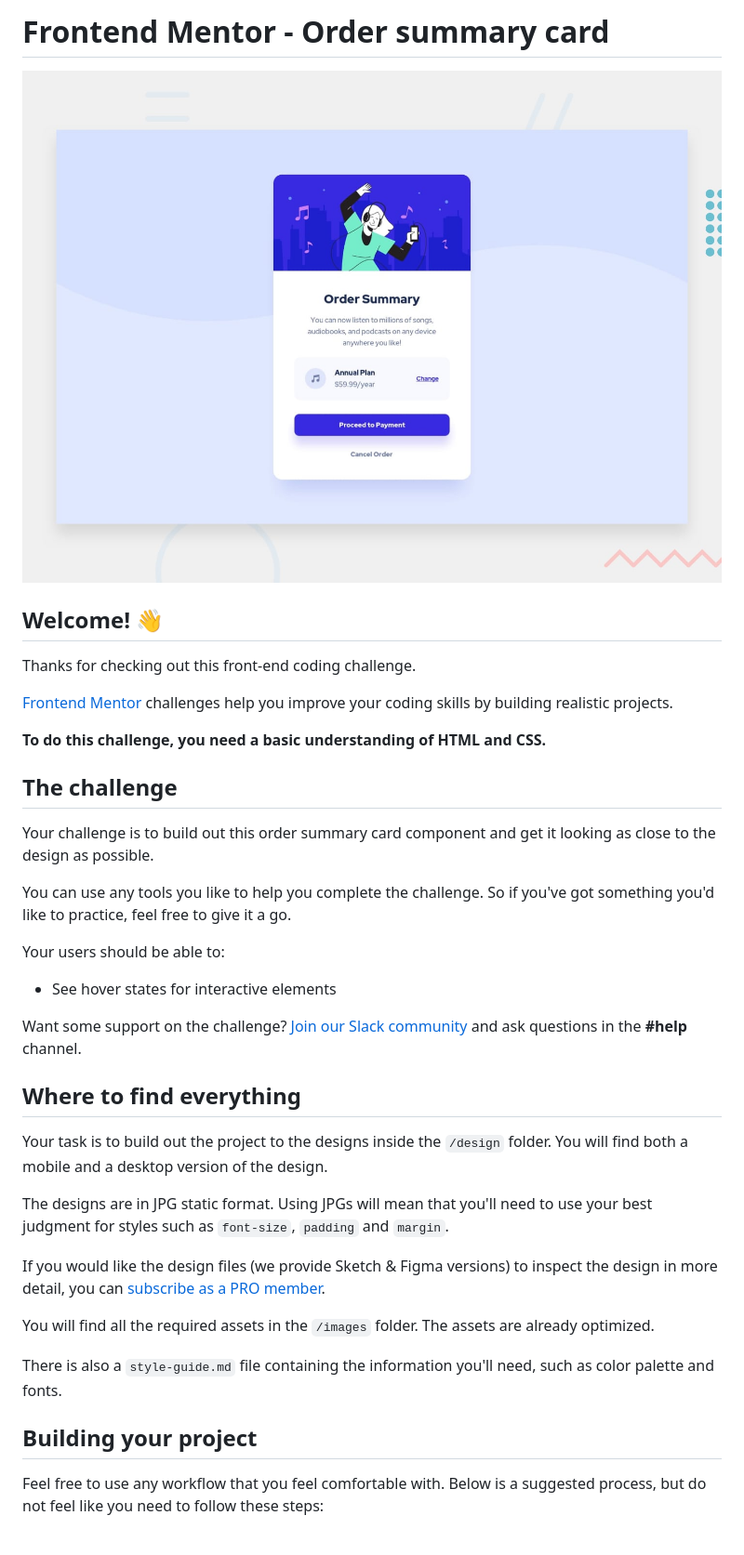
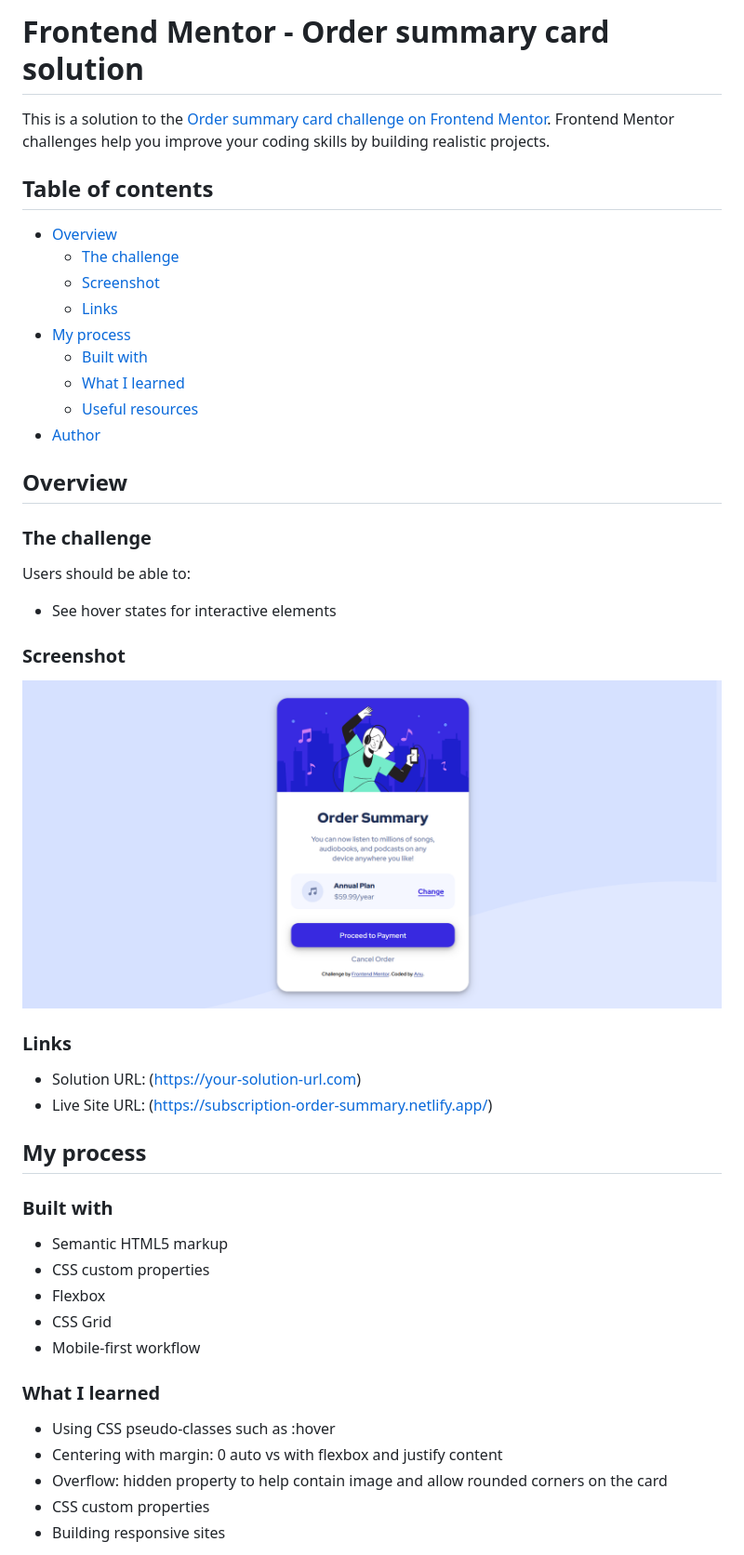
Before and after one commit to anu-codes/subscription-order-summary-card, a Markdown page: README.md, the part around the change printed below. Shown: that part at 93% size. Rendered like a GitHub page; pictures changed too: design/preview.PNG (added).

Commit message:
basic design complete

```diff
--- a/README.md
+++ b/README.md
@@ -1,40 +1,52 @@
-# Frontend Mentor - Order summary card
+# Frontend Mentor - Order summary card solution
 
-![Design preview for the Order summary card coding challenge](./design/desktop-preview.jpg)
+This is a solution to the [Order summary card challenge on Frontend Mentor](https://www.frontendmentor.io/challenges/order-summary-component-QlPmajDUj). Frontend Mentor challenges help you improve your coding skills by building realistic projects.
 
-## Welcome! 👋
+## Table of contents
 
-Thanks for checking out this front-end coding challenge.
+- [Overview](#overview)
+  - [The challenge](#the-challenge)
+  - [Screenshot](#screenshot)
+  - [Links](#links)
+- [My process](#my-process)
+  - [Built with](#built-with)
+  - [What I learned](#what-i-learned)
+  - [Useful resources](#useful-resources)
+- [Author](#author)
 
-[Frontend Mentor](https://www.frontendmentor.io) challenges help you improve your coding skills by building realistic projects.
 
-**To do this challenge, you need a basic understanding of HTML and CSS.**
+## Overview
 
-## The challenge
+### The challenge
 
-Your challenge is to build out this order summary card component and get it looking as close to the design as possible.
-
-You can use any tools you like to help you complete the challenge. So if you've got something you'd like to practice, feel free to give it a go.
-
-Your users should be able to:
+Users should be able to:
 
 - See hover states for interactive elements
 
-Want some support on the challenge? [Join our Slack community](https://www.frontendmentor.io/slack) and ask questions in the **#help** channel.
+### Screenshot
 
-## Where to find everything
+![](./design/preview.PNG)
 
-Your task is to build out the project to the designs inside the `/design` folder. You will find both a mobile and a desktop version of the design.
+### Links
 
-The designs are in JPG static format. Using JPGs will mean that you'll need to use your best judgment for styles such as `font-size`, `padding` and `margin`.
+- Solution URL: (https://your-solution-url.com)
+- Live Site URL: (https://subscription-order-summary.netlify.app/)
 
-If you would like the design files (we provide Sketch & Figma versions) to inspect the design in more detail, you can [subscribe as a PRO member](https://www.frontendmentor.io/pro).
+## My process
 
-You will find all the required assets in the `/images` folder. The assets are already optimized.
+### Built with
 
-There is also a `style-guide.md` file containing the information you'll need, such as color palette and fonts.
+- Semantic HTML5 markup
+- CSS custom properties
+- Flexbox
+- CSS Grid
+- Mobile-first workflow
 
-## Building your project
+### What I learned
 
-Feel free to use any workflow that you feel comfortable with. Below is a suggested process, but do not feel like you need to follow these steps:
+- Using CSS pseudo-classes such as :hover
+- Centering with margin: 0 auto vs with flexbox and justify content
+- Overflow: hidden property to help contain image and allow rounded corners on the card
+- CSS custom properties
+- Building responsive sites
 
```
Also changed, not shown: other parts of README.md (+6 -47 lines), README-template.md (deleted, +0 -110 lines), style-guide.md (deleted, +0 -32 lines), 2 other files.
